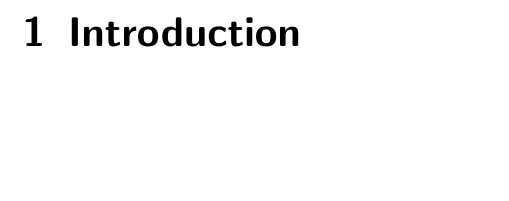
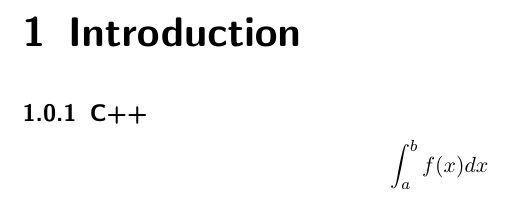
Before and after one commit to asoleal/book-numeric, a LaTeX document (src/main.tex): part of page 2 of 2, cut so that both start at the same text, the shorter picture padded with empty space. Compiled offline with pdfLaTeX.

Commit message:
Introduciendo una subseccion

```diff
--- a/src/main.tex
+++ b/src/main.tex
@@ -6,4 +6,7 @@ Hola.
 
 \chapter{Introduction}
 
+\subsection{C++}
+
+$$\int_a^b f(x)dx$$
 \end{document}
```
